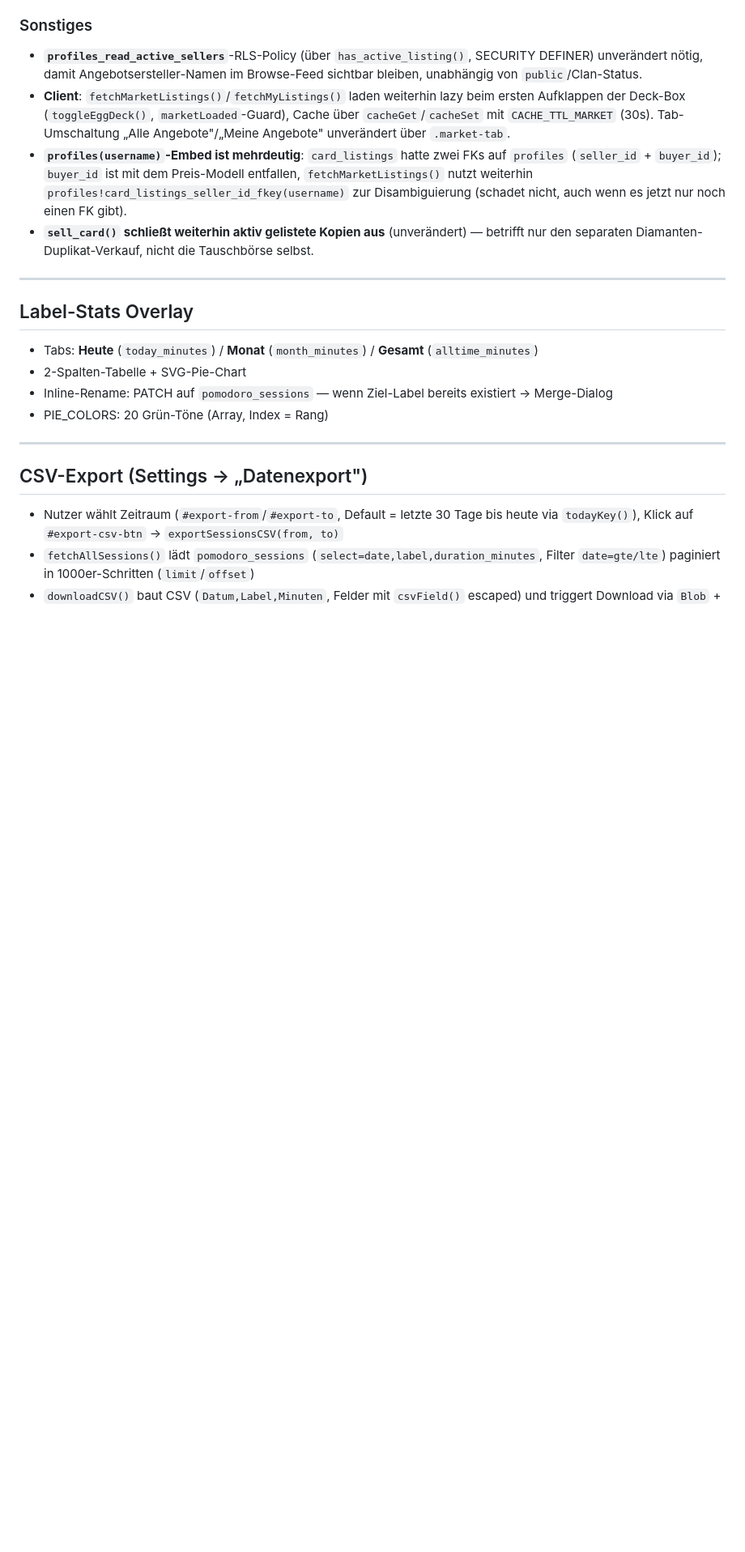
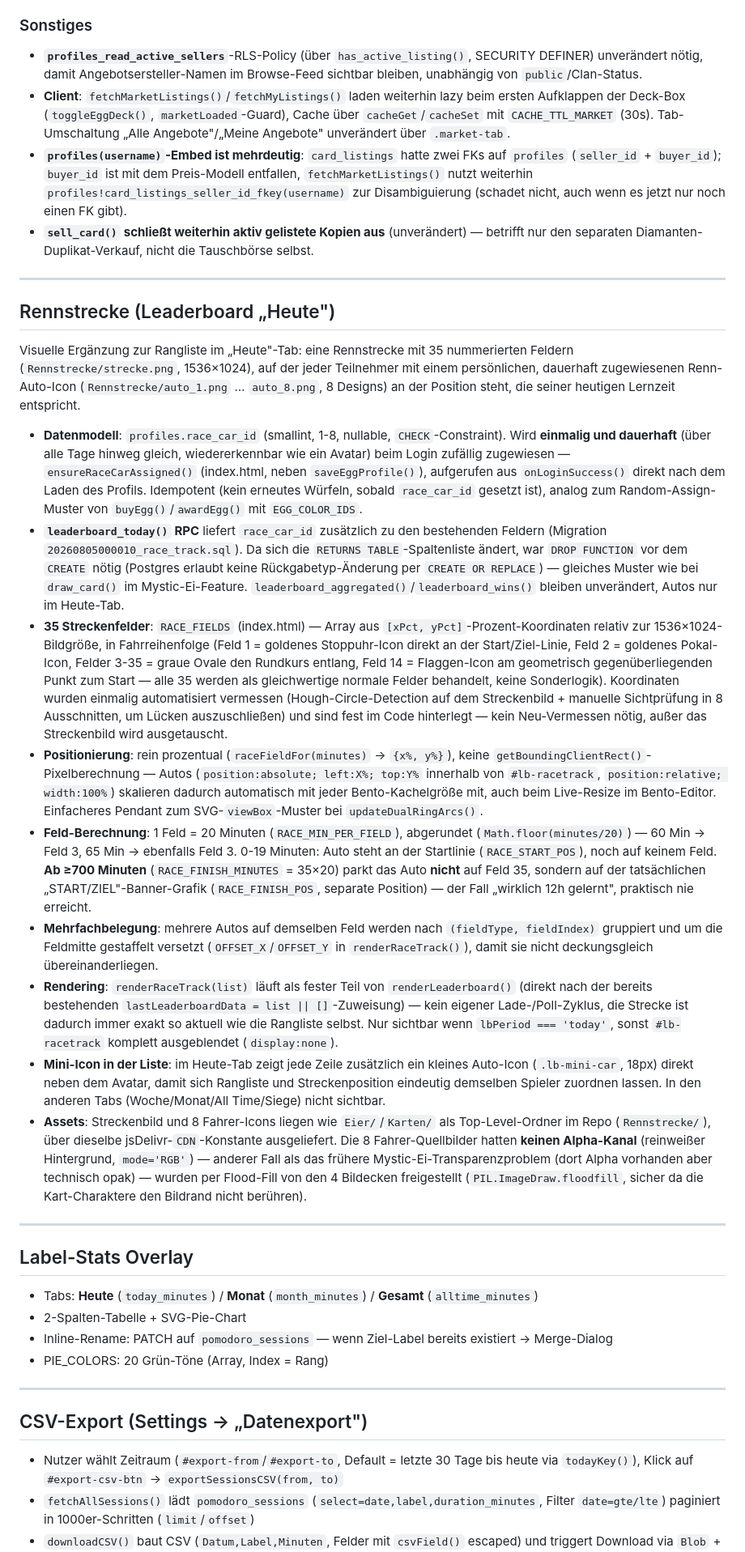
Before and after one commit to RagnarG-0/Pomodoro, a Markdown page: CLAUDE.md, the part around one of its changes. Shown at 81% size. GitHub-like rendering; blank space fills up the shorter version.

Commit message:
CLAUDE.md um Rennstrecken-Feature ergänzen
Co-Authored-By: Claude Sonnet 5 <noreply@anthropic.com>

```diff
--- a/CLAUDE.md
+++ b/CLAUDE.md
@@ -526,6 +527,22 @@ Integriert in die bestehende Deck-Box (`#deckBox`, unterhalb des `#deckGrid`-Kar
 
 ---
 
+## Rennstrecke (Leaderboard „Heute")
+
+Visuelle Ergänzung zur Rangliste im „Heute"-Tab: eine Rennstrecke mit 35 nummerierten Feldern (`Rennstrecke/strecke.png`, 1536×1024), auf der jeder Teilnehmer mit einem persönlichen, dauerhaft zugewiesenen Renn-Auto-Icon (`Rennstrecke/auto_1.png` … `auto_8.png`, 8 Designs) an der Position steht, die seiner heutigen Lernzeit entspricht.
+
+- **Datenmodell**: `profiles.race_car_id` (smallint, 1-8, nullable, `CHECK`-Constraint). Wird **einmalig und dauerhaft** (über alle Tage hinweg gleich, wiedererkennbar wie ein Avatar) beim Login zufällig zugewiesen — `ensureRaceCarAssigned()` (index.html, neben `saveEggProfile()`), aufgerufen aus `onLoginSuccess()` direkt nach dem Laden des Profils. Idempotent (kein erneutes Würfeln, sobald `race_car_id` gesetzt ist), analog zum Random-Assign-Muster von `buyEgg()`/`awardEgg()` mit `EGG_COLOR_IDS`.
+- **`leaderboard_today()` RPC** liefert `race_car_id` zusätzlich zu den bestehenden Feldern (Migration `20260805000010_race_track.sql`). Da sich die `RETURNS TABLE`-Spaltenliste ändert, war `DROP FUNCTION` vor dem `CREATE` nötig (Postgres erlaubt keine Rückgabetyp-Änderung per `CREATE OR REPLACE`) — gleiches Muster wie bei `draw_card()` im Mystic-Ei-Feature. `leaderboard_aggregated()`/`leaderboard_wins()` bleiben unverändert, Autos nur im Heute-Tab.
+- **35 Streckenfelder**: `RACE_FIELDS` (index.html) — Array aus `[xPct, yPct]`-Prozent-Koordinaten relativ zur 1536×1024-Bildgröße, in Fahrreihenfolge (Feld 1 = goldenes Stoppuhr-Icon direkt an der Start/Ziel-Linie, Feld 2 = goldenes Pokal-Icon, Felder 3-35 = graue Ovale den Rundkurs entlang, Feld 14 = Flaggen-Icon am geometrisch gegenüberliegenden Punkt zum Start — alle 35 werden als gleichwertige normale Felder behandelt, keine Sonderlogik). Koordinaten wurden einmalig automatisiert vermessen (Hough-Circle-Detection auf dem Streckenbild + manuelle Sichtprüfung in 8 Ausschnitten, um Lücken auszuschließen) und sind fest im Code hinterlegt — kein Neu-Vermessen nötig, außer das Streckenbild wird ausgetauscht.
+- **Positionierung**: rein prozentual (`raceFieldFor(minutes)` → `{x%, y%}`), keine `getBoundingClientRect()`-Pixelberechnung — Autos (`position:absolute; left:X%; top:Y%` innerhalb von `#lb-racetrack`, `position:relative; width:100%`) skalieren dadurch automatisch mit jeder Bento-Kachelgröße mit, auch beim Live-Resize im Bento-Editor. Einfacheres Pendant zum SVG-`viewBox`-Muster bei `updateDualRingArcs()`.
+- **Feld-Berechnung**: 1 Feld = 20 Minuten (`RACE_MIN_PER_FIELD`), abgerundet (`Math.floor(minutes/20)`) — 60 Min → Feld 3, 65 Min → ebenfalls Feld 3. 0-19 Minuten: Auto steht an der Startlinie (`RACE_START_POS`), noch auf keinem Feld. **Ab ≥700 Minuten** (`RACE_FINISH_MINUTES` = 35×20) parkt das Auto **nicht** auf Feld 35, sondern auf der tatsächlichen „START/ZIEL"-Banner-Grafik (`RACE_FINISH_POS`, separate Position) — der Fall „wirklich 12h gelernt", praktisch nie erreicht.
+- **Mehrfachbelegung**: mehrere Autos auf demselben Feld werden nach `(fieldType, fieldIndex)` gruppiert und um die Feldmitte gestaffelt versetzt (`OFFSET_X`/`OFFSET_Y` in `renderRaceTrack()`), damit sie nicht deckungsgleich übereinanderliegen.
+- **Rendering**: `renderRaceTrack(list)` läuft als fester Teil von `renderLeaderboard()` (direkt nach der bereits bestehenden `lastLeaderboardData = list || []`-Zuweisung) — kein eigener Lade-/Poll-Zyklus, die Strecke ist dadurch immer exakt so aktuell wie die Rangliste selbst. Nur sichtbar wenn `lbPeriod === 'today'`, sonst `#lb-racetrack` komplett ausgeblendet (`display:none`).
+- **Mini-Icon in der Liste**: im Heute-Tab zeigt jede Zeile zusätzlich ein kleines Auto-Icon (`.lb-mini-car`, 18px) direkt neben dem Avatar, damit sich Rangliste und Streckenposition eindeutig demselben Spieler zuordnen lassen. In den anderen Tabs (Woche/Monat/All Time/Siege) nicht sichtbar.
+- **Assets**: Streckenbild und 8 Fahrer-Icons liegen wie `Eier/`/`Karten/` als Top-Level-Ordner im Repo (`Rennstrecke/`), über dieselbe jsDelivr-`CDN`-Konstante ausgeliefert. Die 8 Fahrer-Quellbilder hatten **keinen Alpha-Kanal** (reinweißer Hintergrund, `mode='RGB'`) — anderer Fall als das frühere Mystic-Ei-Transparenzproblem (dort Alpha vorhanden aber technisch opak) — wurden per Flood-Fill von den 4 Bildecken freigestellt (`PIL.ImageDraw.floodfill`, sicher da die Kart-Charaktere den Bildrand nicht berühren).
+
+---
+
 ## Label-Stats Overlay
 
 - Tabs: **Heute** (`today_minutes`) / **Monat** (`month_minutes`) / **Gesamt** (`alltime_minutes`)
```
Also changed, not shown: other parts of CLAUDE.md (+3 -2 lines).
